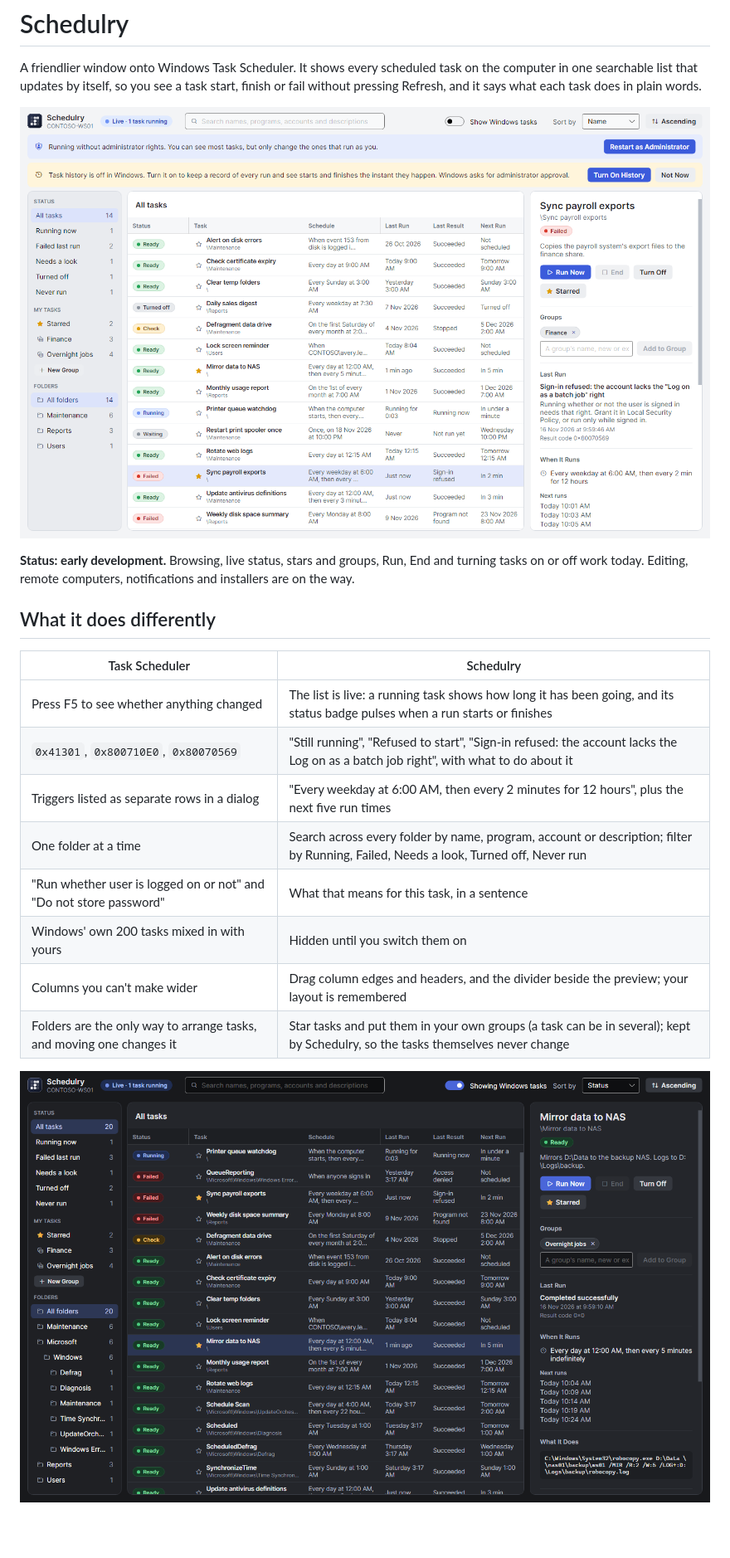
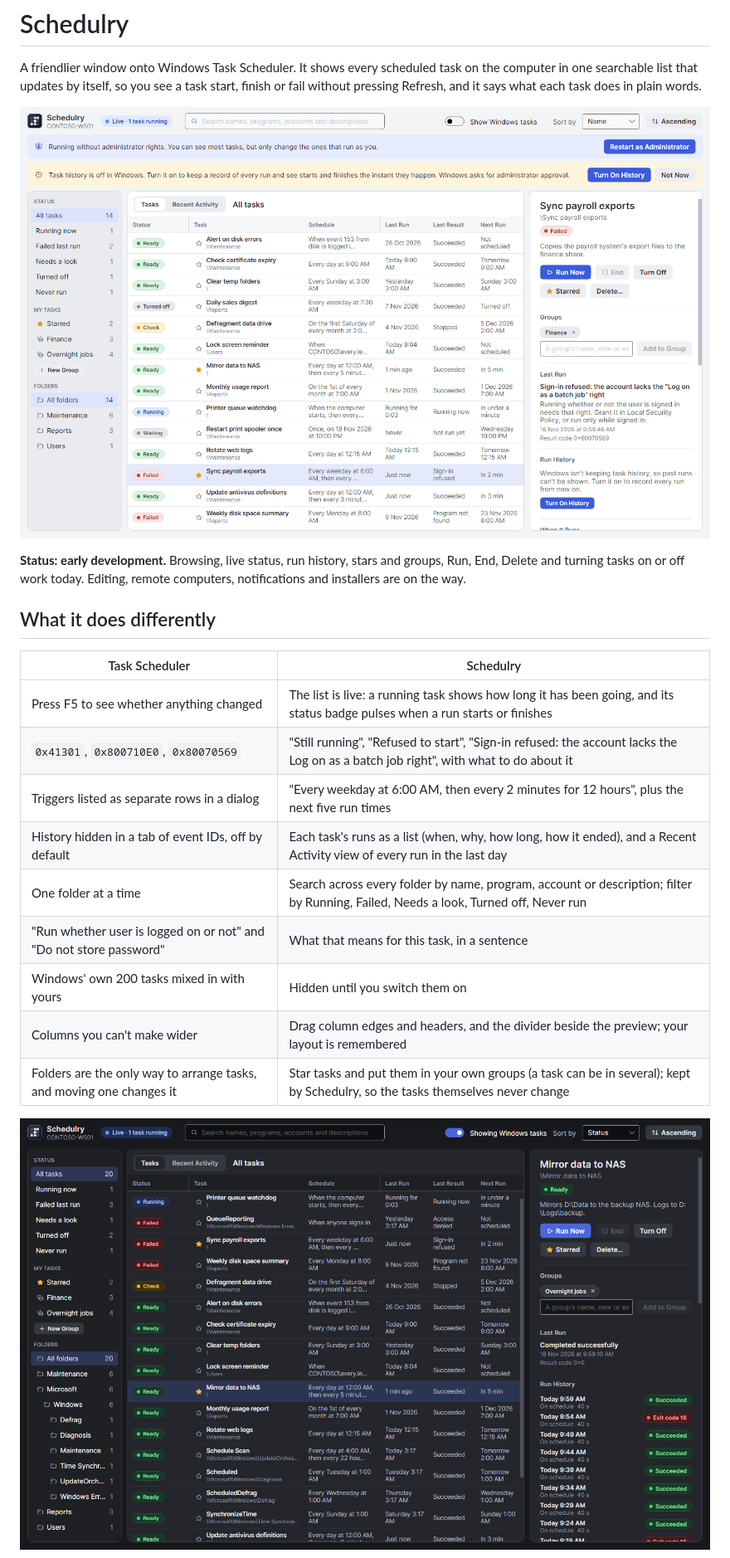
Before and after one commit to levinium/Schedulry, a Markdown page: README.md, the part around one of its changes. Shown at 83% size. Drawn GitHub-style; pictures changed too: docs/screenshots/main-light.png, docs/screenshots/windows-tasks-dark.png; blank space fills up the shorter version.

```diff
--- a/README.md
+++ b/README.md
@@ -6,7 +6,7 @@ pressing Refresh, and it says what each task does in plain words.
 
 ![Schedulry, light theme](docs/screenshots/main-light.png)
 
-**Status: early development.** Browsing, live status, stars and groups, Run, End and turning tasks on or off work
+**Status: early development.** Browsing, live status, run history, stars and groups, Run, End, Delete and turning tasks on or off work
 today. Editing, remote computers, notifications and installers are on the way.
 
 ## What it does differently
@@ -16,6 +16,7 @@ today. Editing, remote computers, notifications and installers are on the way.
 | Press F5 to see whether anything changed | The list is live: a running task shows how long it has been going, and its status badge pulses when a run starts or finishes |
 | `0x41301`, `0x800710E0`, `0x80070569` | "Still running", "Refused to start", "Sign-in refused: the account lacks the Log on as a batch job right", with what to do about it |
 | Triggers listed as separate rows in a dialog | "Every weekday at 6:00 AM, then every 2 minutes for 12 hours", plus the next five run times |
+| History hidden in a tab of event IDs, off by default | Each task's runs as a list (when, why, how long, how it ended), and a Recent Activity view of every run in the last day |
 | One folder at a time | Search across every folder by name, program, account or description; filter by Running, Failed, Needs a look, Turned off, Never run |
 | "Run whether user is logged on or not" and "Do not store password" | What that means for this task, in a sentence |
 | Windows' own 200 tasks mixed in with yours | Hidden until you switch them on |
```
Also changed, not shown: other parts of README.md (+2 -0 lines), docs/screenshots/activity-light.png (added), docs/screenshots/group-light.png, docs/screenshots/main-dark.png, 14 other files.
